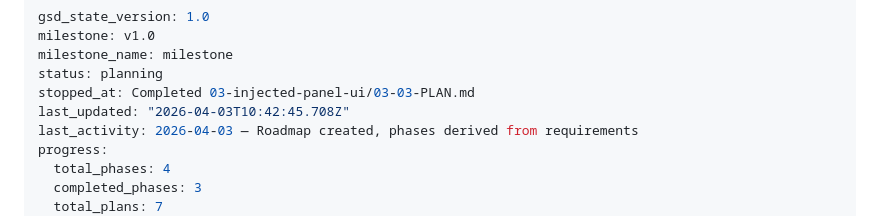
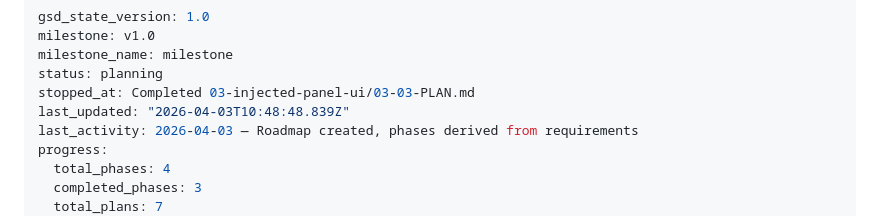
Before and after one commit to darronz/ck-expense-automator, a Markdown page: .planning/STATE.md, the part around the change. Rendered like a GitHub page.

```diff
--- a/.planning/STATE.md
+++ b/.planning/STATE.md
@@ -4,7 +4,7 @@ milestone: v1.0
 milestone_name: milestone
 status: planning
 stopped_at: Completed 03-injected-panel-ui/03-03-PLAN.md
-last_updated: "2026-04-03T10:42:45.708Z"
+last_updated: "2026-04-03T10:48:48.839Z"
 last_activity: 2026-04-03 — Roadmap created, phases derived from requirements
 progress:
   total_phases: 4
```
Also changed, not shown: 1 other file.
